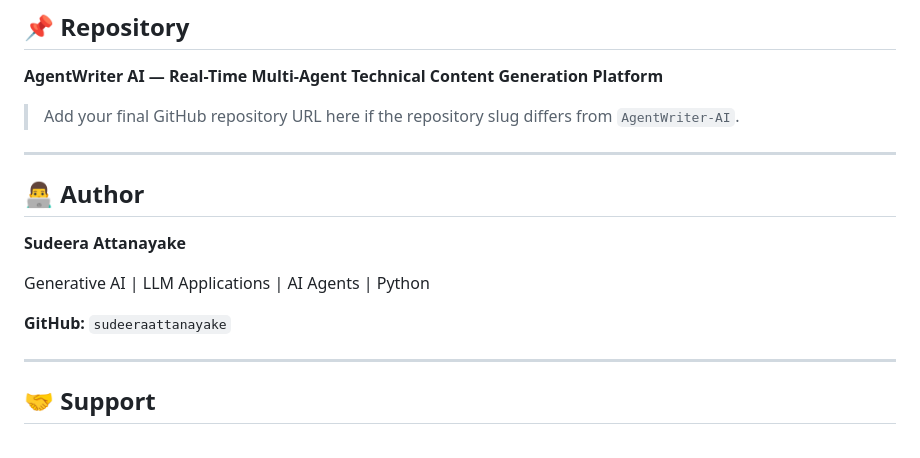
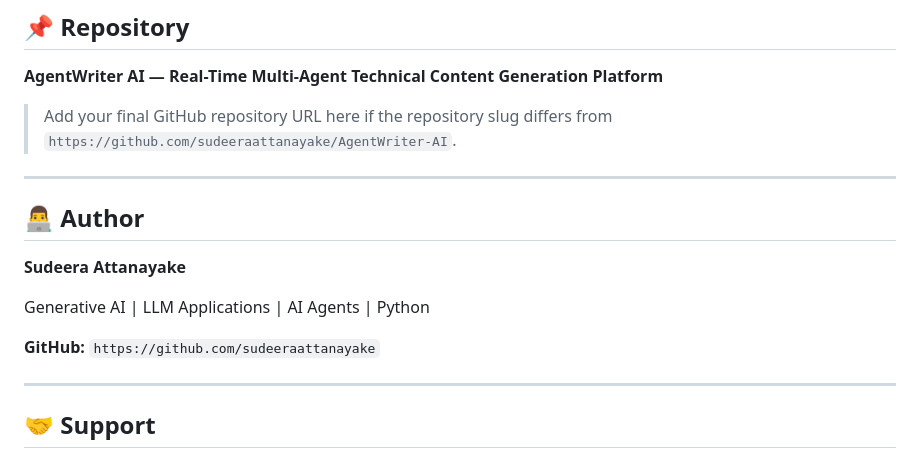
Before and after one commit to sudeeraattanayake/AgentWriter-AI, a Markdown page: README.md, the part around the change. Drawn GitHub-style.

Commit message:
Fix GitHub URL and author details in README
Updated GitHub repository URL and author information in README.

```diff
--- a/README.md
+++ b/README.md
@@ -1413,7 +1413,7 @@ Research, orchestration, workers, reducer logic, image generation, persistence,
 
 **AgentWriter AI — Real-Time Multi-Agent Technical Content Generation Platform**
 
-> Add your final GitHub repository URL here if the repository slug differs from `AgentWriter-AI`.
+> Add your final GitHub repository URL here if the repository slug differs from `https://github.com/sudeeraattanayake/AgentWriter-AI`.
 
 ---
 
@@ -1423,7 +1423,7 @@ Research, orchestration, workers, reducer logic, image generation, persistence,
 
 Generative AI | LLM Applications | AI Agents | Python
 
-**GitHub:** `sudeeraattanayake`
+**GitHub:** `https://github.com/sudeeraattanayake`
 
 ---
 
```
